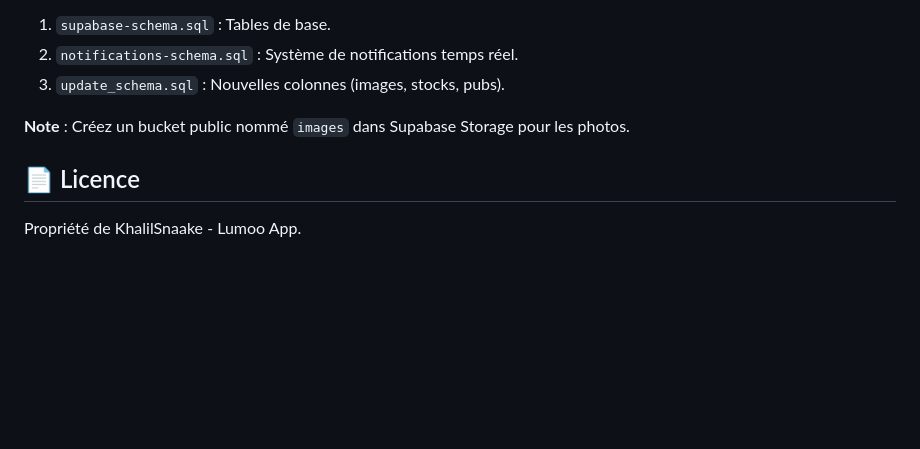
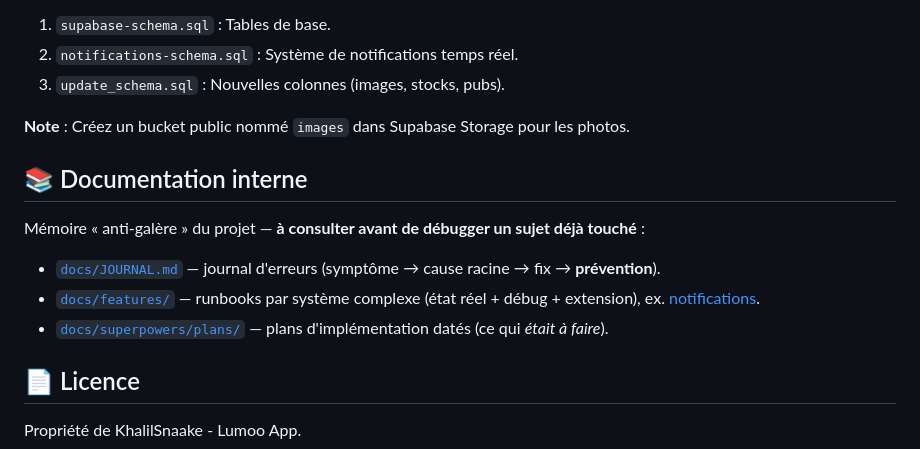
Before and after one commit to KhalilSnaake/lumoo-1.2, a Markdown page: README.md, the part around the change. Rendered like a GitHub page; blank space fills up the shorter version.

Commit message:
docs: lien vers la doc interne (journal + runbooks) depuis le README
Co-Authored-By: Claude Opus 4.8 (1M context) <noreply@anthropic.com>

```diff
--- a/README.md
+++ b/README.md
@@ -70,5 +70,11 @@ Exécutez les fichiers SQL suivants dans votre SQL Editor :
 
 **Note** : Créez un bucket public nommé `images` dans Supabase Storage pour les photos.
 
+## 📚 Documentation interne
+Mémoire « anti-galère » du projet — **à consulter avant de débugger un sujet déjà touché** :
+- [`docs/JOURNAL.md`](docs/JOURNAL.md) — journal d'erreurs (symptôme → cause racine → fix → **prévention**).
+- [`docs/features/`](docs/features/) — runbooks par système complexe (état réel + débug + extension), ex. [notifications](docs/features/notifications.md).
+- [`docs/superpowers/plans/`](docs/superpowers/) — plans d'implémentation datés (ce qui *était à faire*).
+
 ## 📄 Licence
 Propriété de KhalilSnaake - Lumoo App.
```
